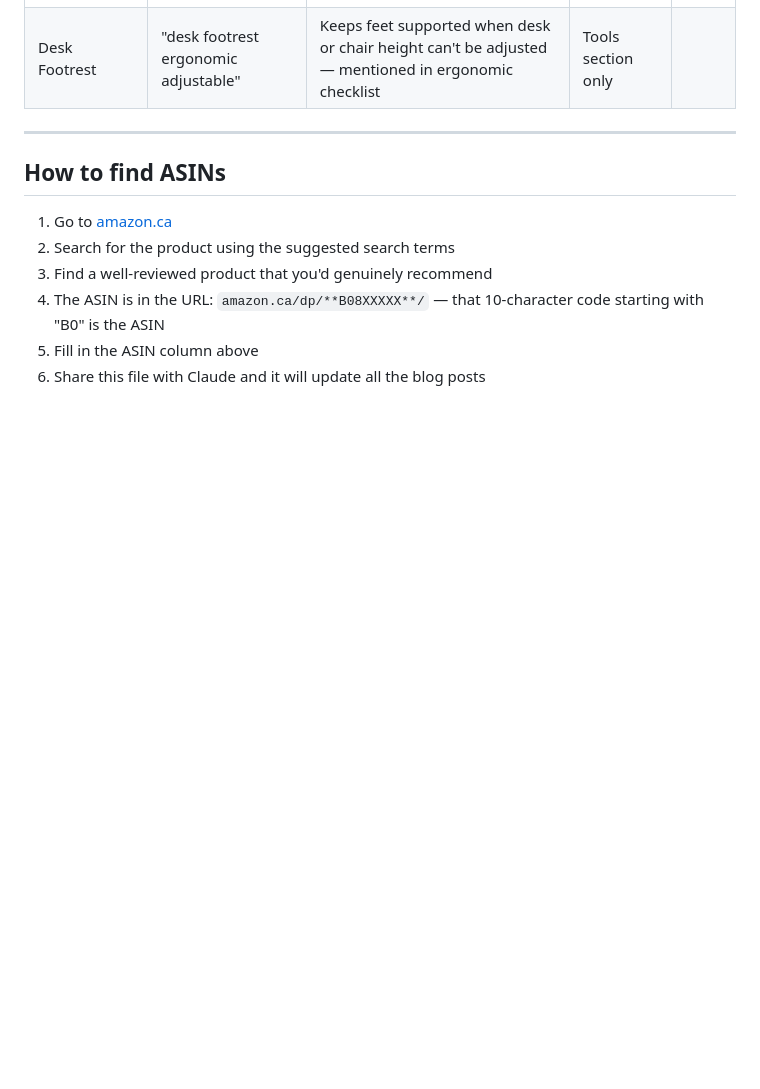
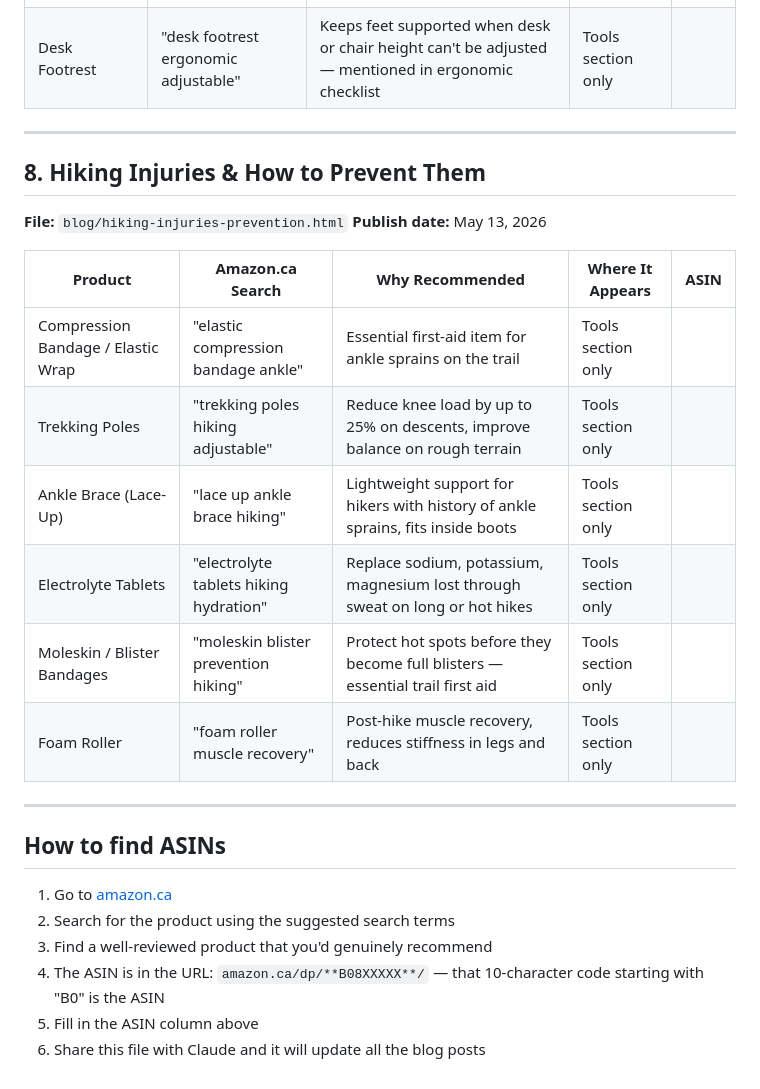
Before and after one commit to muffaddalk2103/muffaddalk2103.github.io, a Markdown page: affiliate-links.md, the part around the change. Rendered like a GitHub page; blank space fills up the shorter version.

Commit message:
Add hiking blog affiliate products (6 items)
Compression bandage, trekking poles, ankle brace, electrolyte tablets,
moleskin/blister bandages, foam roller for the hiking injuries post.

Co-Authored-By: Claude Opus 4.6 <noreply@anthropic.com>

```diff
--- a/affiliate-links.md
+++ b/affiliate-links.md
@@ -113,6 +113,22 @@ Replace `XXXXXXXXXX` with the actual ASIN (the 10-character product code from th
 
 ---
 
+## 8. Hiking Injuries & How to Prevent Them
+
+**File:** `blog/hiking-injuries-prevention.html`
+**Publish date:** May 13, 2026
+
+| Product | Amazon.ca Search | Why Recommended | Where It Appears | ASIN |
+|---------|-----------------|-----------------|------------------|------|
+| Compression Bandage / Elastic Wrap | "elastic compression bandage ankle" | Essential first-aid item for ankle sprains on the trail | Tools section only | |
+| Trekking Poles | "trekking poles hiking adjustable" | Reduce knee load by up to 25% on descents, improve balance on rough terrain | Tools section only | |
+| Ankle Brace (Lace-Up) | "lace up ankle brace hiking" | Lightweight support for hikers with history of ankle sprains, fits inside boots | Tools section only | |
+| Electrolyte Tablets | "electrolyte tablets hiking hydration" | Replace sodium, potassium, magnesium lost through sweat on long or hot hikes | Tools section only | |
+| Moleskin / Blister Bandages | "moleskin blister prevention hiking" | Protect hot spots before they become full blisters — essential trail first aid | Tools section only | |
+| Foam Roller | "foam roller muscle recovery" | Post-hike muscle recovery, reduces stiffness in legs and back | Tools section only | |
+
+---
+
 ## How to find ASINs
 
 1. Go to [amazon.ca](https://www.amazon.ca)
```
